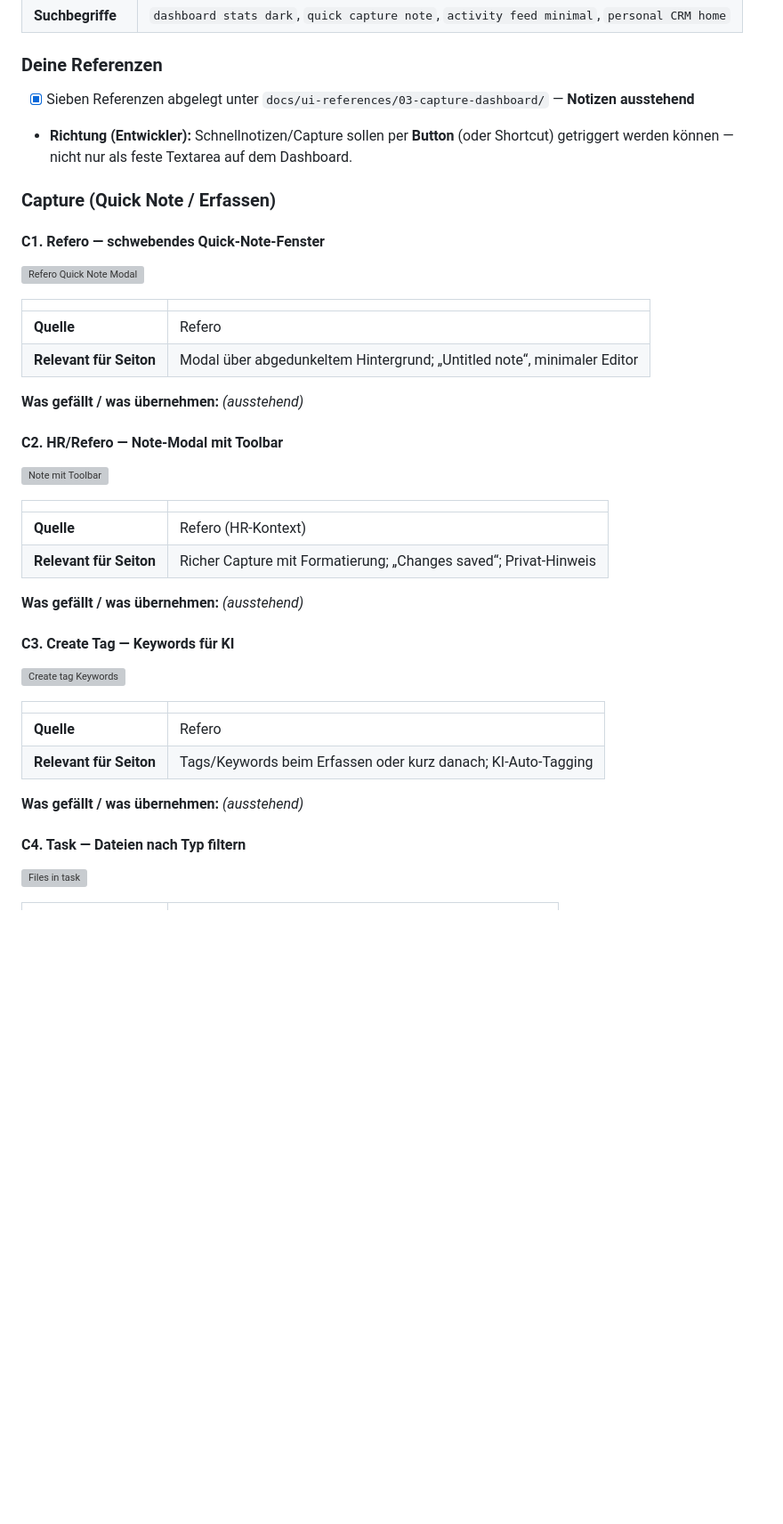
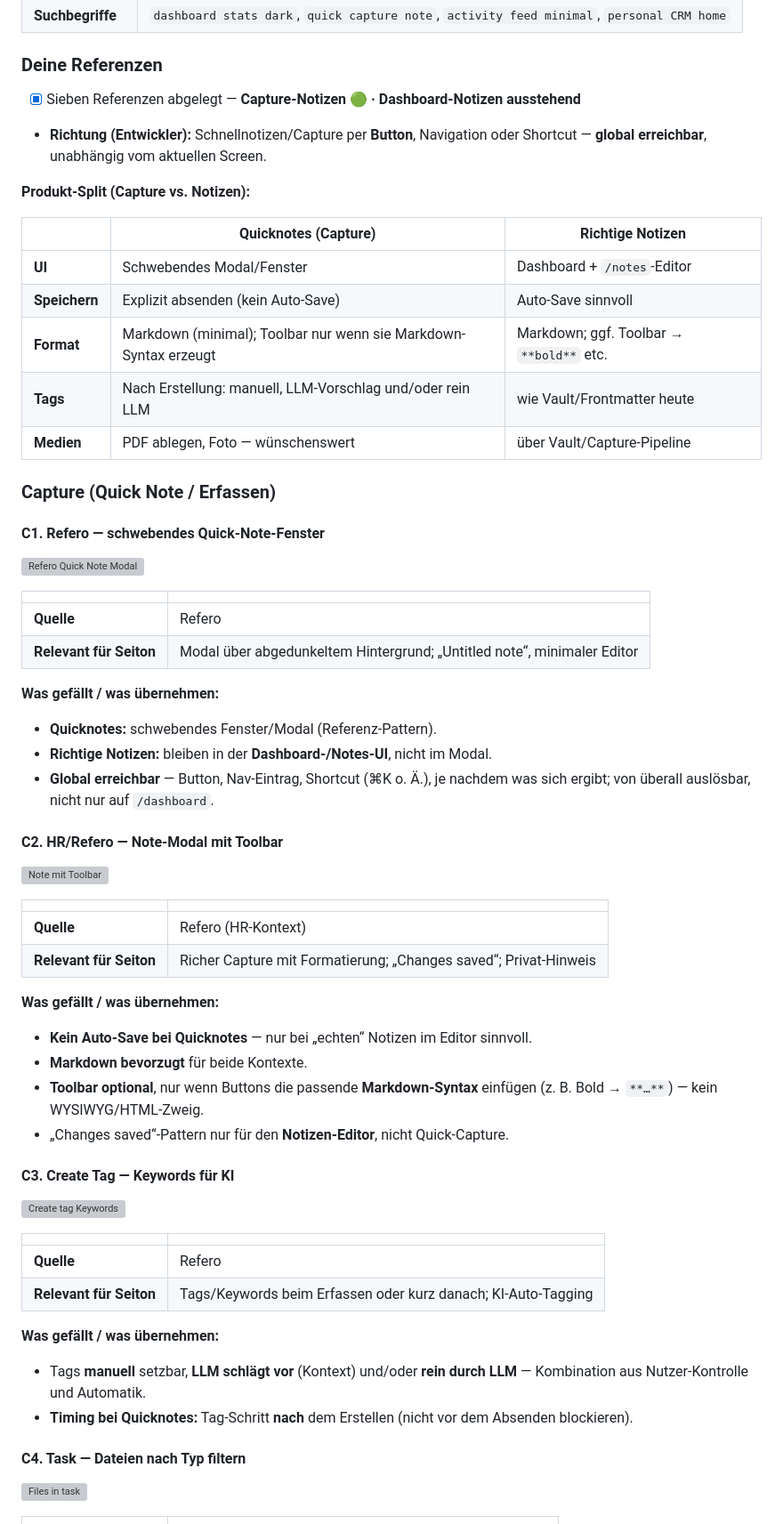
Before and after one commit to LeekiGitHub/Seiton-Brain, a Markdown page: docs/ui-reference-request.md, the part around one of its changes. Shown at 89% size. GitHub-like rendering; blank space fills up the shorter version; grey boxes are pictures that could not be loaded.

Commit message:
docs(E47-2): Entwickler-Notizen zu Capture-Referenzen (Bereich 3)
Quicknote vs. Notizen-Editor, globaler Trigger, Markdown/Tags nach Capture,
PDF/Foto als spätere Erweiterung. Dashboard-Teil weiterhin ausstehend.

Co-authored-by: Cursor <cursoragent@cursor.com>

```diff
--- a/docs/ui-reference-request.md
+++ b/docs/ui-reference-request.md
@@ -166,8 +166,18 @@ eine bewusste Entscheidung „am Ist-Stand orientieren" mit Begründung.
 
 ### Deine Referenzen
 
-- [x] Sieben Referenzen abgelegt unter `docs/ui-references/03-capture-dashboard/` — **Notizen ausstehend**
-- **Richtung (Entwickler):** Schnellnotizen/Capture sollen per **Button** (oder Shortcut) getriggert werden können — nicht nur als feste Textarea auf dem Dashboard.
+- [x] Sieben Referenzen abgelegt — **Capture-Notizen 🟢 · Dashboard-Notizen ausstehend**
+- **Richtung (Entwickler):** Schnellnotizen/Capture per **Button**, Navigation oder Shortcut — **global erreichbar**, unabhängig vom aktuellen Screen.
+
+**Produkt-Split (Capture vs. Notizen):**
+
+| | Quicknotes (Capture) | Richtige Notizen |
+|---|---------------------|------------------|
+| **UI** | Schwebendes Modal/Fenster | Dashboard + `/notes`-Editor |
+| **Speichern** | Explizit absenden (kein Auto-Save) | Auto-Save sinnvoll |
+| **Format** | Markdown (minimal); Toolbar nur wenn sie Markdown-Syntax erzeugt | Markdown; ggf. Toolbar → `**bold**` etc. |
+| **Tags** | Nach Erstellung: manuell, LLM-Vorschlag und/oder rein LLM | wie Vault/Frontmatter heute |
+| **Medien** | PDF ablegen, Foto — wünschenswert | über Vault/Capture-Pipeline |
 
 ### Capture (Quick Note / Erfassen)
 
@@ -180,7 +190,12 @@ eine bewusste Entscheidung „am Ist-Stand orientieren" mit Begründung.
 | **Quelle** | Refero |
 | **Relevant für Seiton** | Modal über abgedunkeltem Hintergrund; „Untitled note“, minimaler Editor |
 
-**Was gefällt / was übernehmen:** *(ausstehend)*
+**Was gefällt / was übernehmen:**
+
+- **Quicknotes:** schwebendes Fenster/Modal (Referenz-Pattern).
+- **Richtige Notizen:** bleiben in der **Dashboard-/Notes-UI**, nicht im Modal.
+- **Global erreichbar** — Button, Nav-Eintrag, Shortcut (⌘K o. Ä.), je nachdem was sich ergibt;
+  von überall auslösbar, nicht nur auf `/dashboard`.
 
 #### C2. HR/Refero — Note-Modal mit Toolbar
 
@@ -191,7 +206,13 @@ eine bewusste Entscheidung „am Ist-Stand orientieren" mit Begründung.
 | **Quelle** | Refero (HR-Kontext) |
 | **Relevant für Seiton** | Richer Capture mit Formatierung; „Changes saved“; Privat-Hinweis |
 
-**Was gefällt / was übernehmen:** *(ausstehend)*
+**Was gefällt / was übernehmen:**
+
+- **Kein Auto-Save bei Quicknotes** — nur bei „echten“ Notizen im Editor sinnvoll.
+- **Markdown bevorzugt** für beide Kontexte.
+- **Toolbar optional**, nur wenn Buttons die passende **Markdown-Syntax** einfügen
+  (z. B. Bold → `**…**`) — kein WYSIWYG/HTML-Zweig.
+- „Changes saved“-Pattern nur für den **Notizen-Editor**, nicht Quick-Capture.
 
 #### C3. Create Tag — Keywords für KI
 
@@ -202,7 +223,11 @@ eine bewusste Entscheidung „am Ist-Stand orientieren" mit Begründung.
 | **Quelle** | Refero |
 | **Relevant für Seiton** | Tags/Keywords beim Erfassen oder kurz danach; KI-Auto-Tagging |
 
-**Was gefällt / was übernehmen:** *(ausstehend)*
+**Was gefällt / was übernehmen:**
+
+- Tags **manuell** setzbar, **LLM schlägt vor** (Kontext) und/oder **rein durch LLM** —
+  Kombination aus Nutzer-Kontrolle und Automatik.
+- **Timing bei Quicknotes:** Tag-Schritt **nach** dem Erstellen (nicht vor dem Absenden blockieren).
 
 #### C4. Task — Dateien nach Typ filtern
 
```
Also changed, not shown: other parts of docs/ui-reference-request.md (+9 -1 lines).
